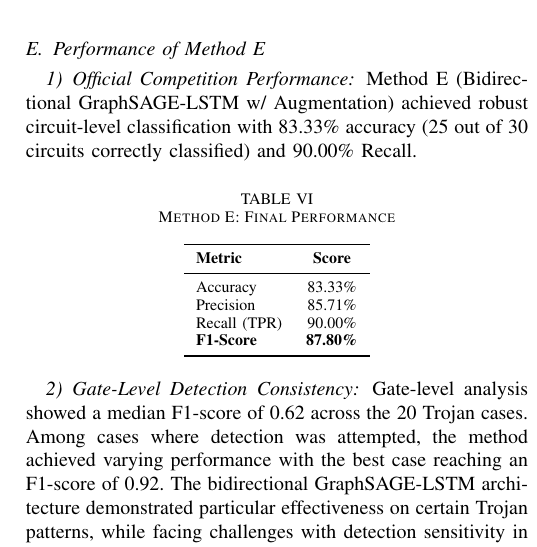
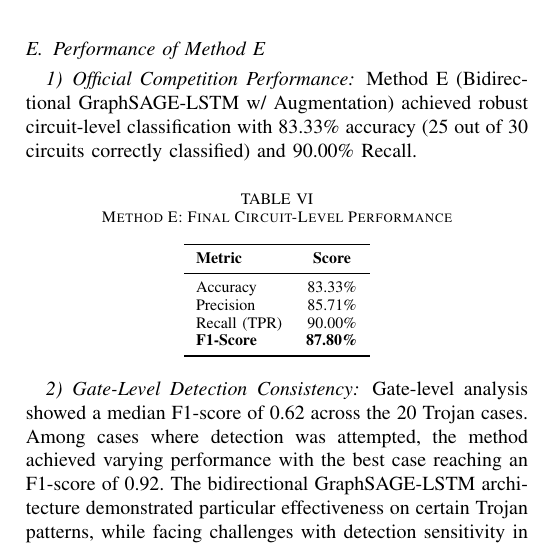
Before and after one commit to DJ-Melvin/Special_Topic, a LaTeX paper (merge.tex): part of one column of page 7 of 8, cut so that both start at the same text. Compiled offline with pdfLaTeX; a missing font is replaced by an installed copy or a similar font; a LaTeX package or settings file that is missing is left out.

Commit message:
Modify method E's table title

```diff
--- a/merge.tex
+++ b/merge.tex
@@ -585,7 +585,7 @@ and 90.00\% Recall.
 
 \begin{table}[h!]
     \centering
-    \caption{Method E: Final Performance}
+    \caption{Method E: Final Circuit-Level Performance}
     \label{tab:competition_results_E}
     \begin{tabular}{lc}
         \toprule
```
Also changed, not shown: merge.pdf.
